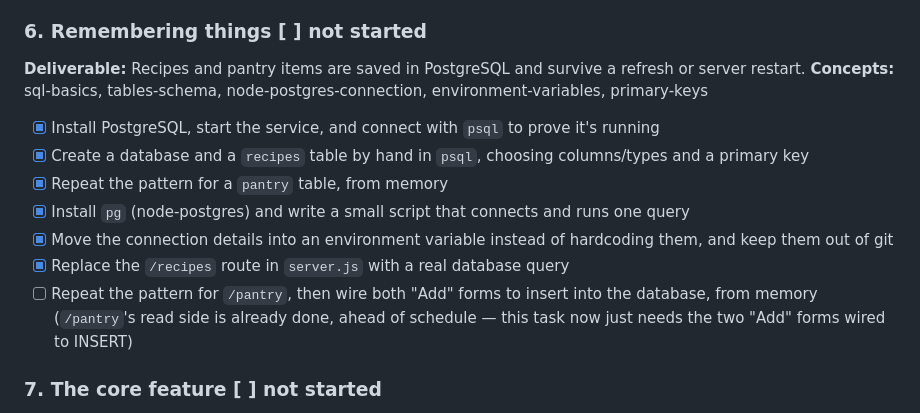
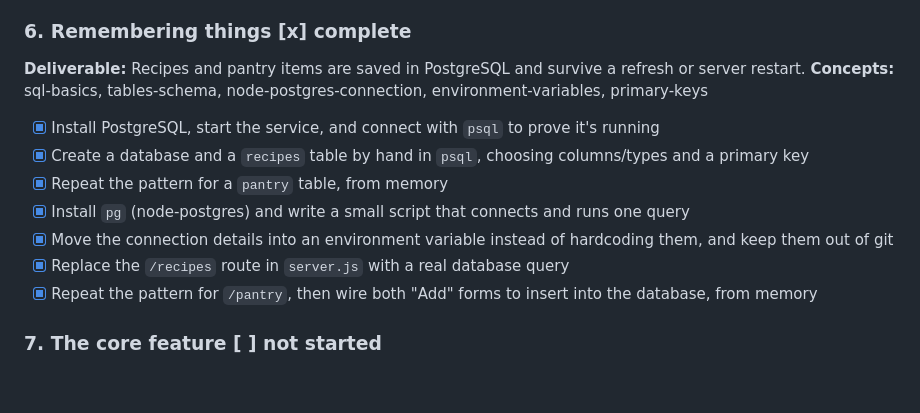
Before and after one commit to YoltzCaden/Reel-A-Recipe, a Markdown page: learning/plan.md, the part around the change. GitHub-like rendering; blank space fills up the shorter version.

```diff
--- a/learning/plan.md
+++ b/learning/plan.md
@@ -65,7 +65,7 @@
 - [x] Use flexbox to lay an input and its button out side by side
 - [x] Add a media query so the layout holds up at phone width
 
-### 6. Remembering things  [ ] not started
+### 6. Remembering things  [x] complete
 **Deliverable:** Recipes and pantry items are saved in PostgreSQL and survive a refresh or server restart.
 **Concepts:** sql-basics, tables-schema, node-postgres-connection, environment-variables, primary-keys
 
@@ -75,8 +75,7 @@
 - [x] Install `pg` (node-postgres) and write a small script that connects and runs one query
 - [x] Move the connection details into an environment variable instead of hardcoding them, and keep them out of git
 - [x] Replace the `/recipes` route in `server.js` with a real database query
-- [ ] Repeat the pattern for `/pantry`, then wire both "Add" forms to insert into the database, from memory
-  (`/pantry`'s read side is already done, ahead of schedule — this task now just needs the two "Add" forms wired to INSERT)
+- [x] Repeat the pattern for `/pantry`, then wire both "Add" forms to insert into the database, from memory
 
 ### 7. The core feature  [ ] not started
 **Deliverable:** The app shows which saved recipes you can make right now from your pantry, and builds a shopping list of missing ingredients for a chosen recipe.
```
Also changed, not shown: learning/file-map.md (+2 -2 lines), learning/knowledge-graph.md (+13 -13 lines).
